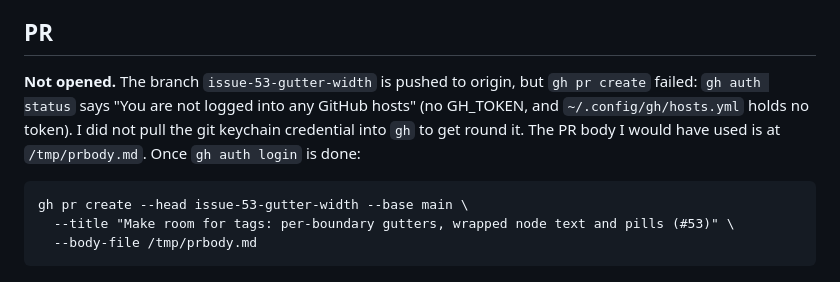
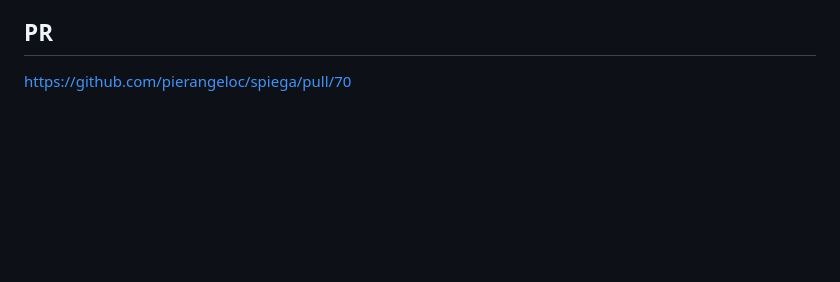
Before and after one commit to pierangeloc/spiega, a Markdown page: REPORT.md, the part around the change. Drawn GitHub-style; blank space fills up the shorter version.

Commit message:
REPORT: add the PR url

```diff
--- a/REPORT.md
+++ b/REPORT.md
@@ -249,12 +249,4 @@ Headless Chrome on a static rendered file; `rsvg-convert` for the docs SVGs.
 
 ## PR
 
-**Not opened.** The branch `issue-53-gutter-width` is pushed to origin, but
-`gh pr create` failed: `gh auth status` says "You are not logged into any GitHub
-hosts" (no GH_TOKEN, and `~/.config/gh/hosts.yml` holds no token). I did not pull
-the git keychain credential into `gh` to get round it. The PR body I would have
-used is at `/tmp/prbody.md`. Once `gh auth login` is done:
-
-    gh pr create --head issue-53-gutter-width --base main \
-      --title "Make room for tags: per-boundary gutters, wrapped node text and pills (#53)" \
-      --body-file /tmp/prbody.md
+https://github.com/pierangeloc/spiega/pull/70
```
